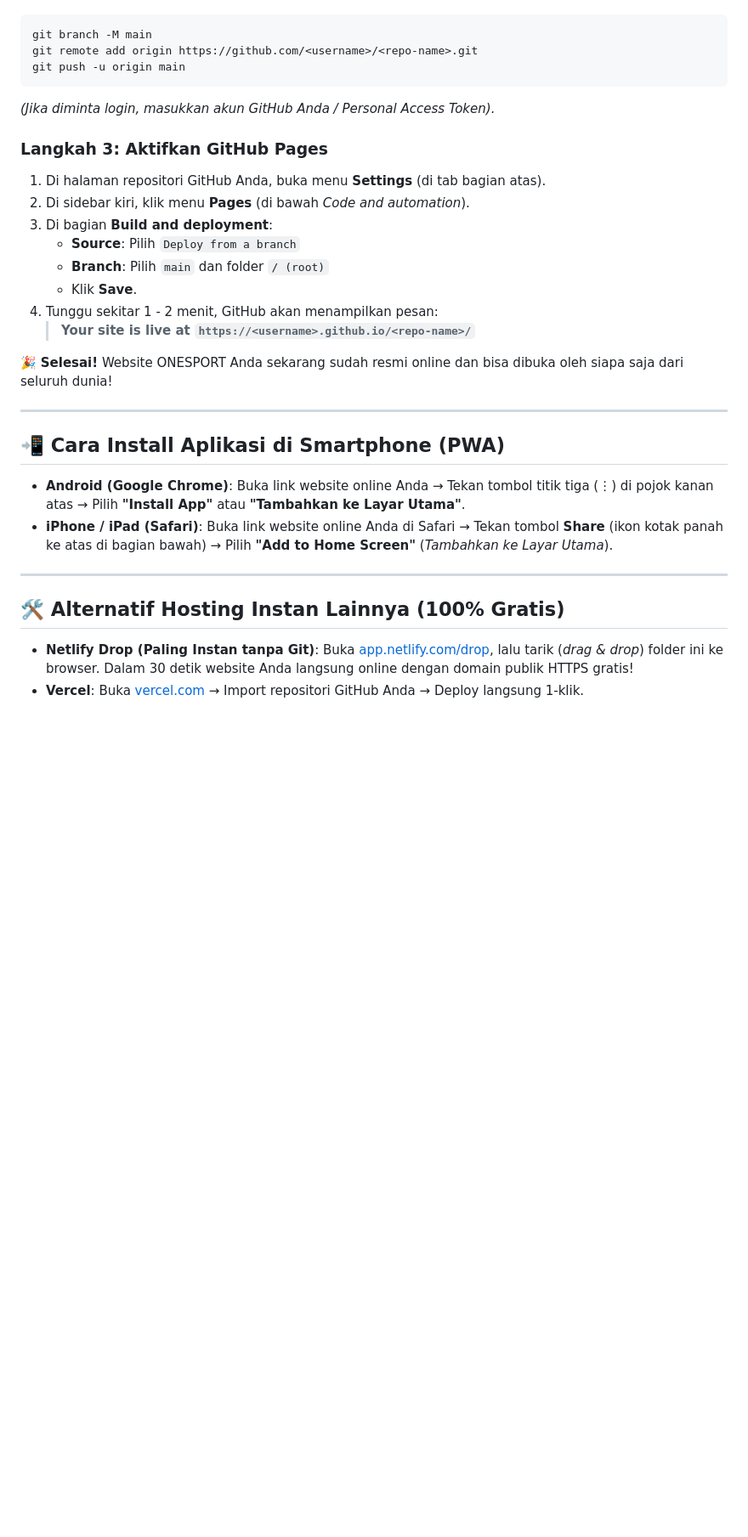
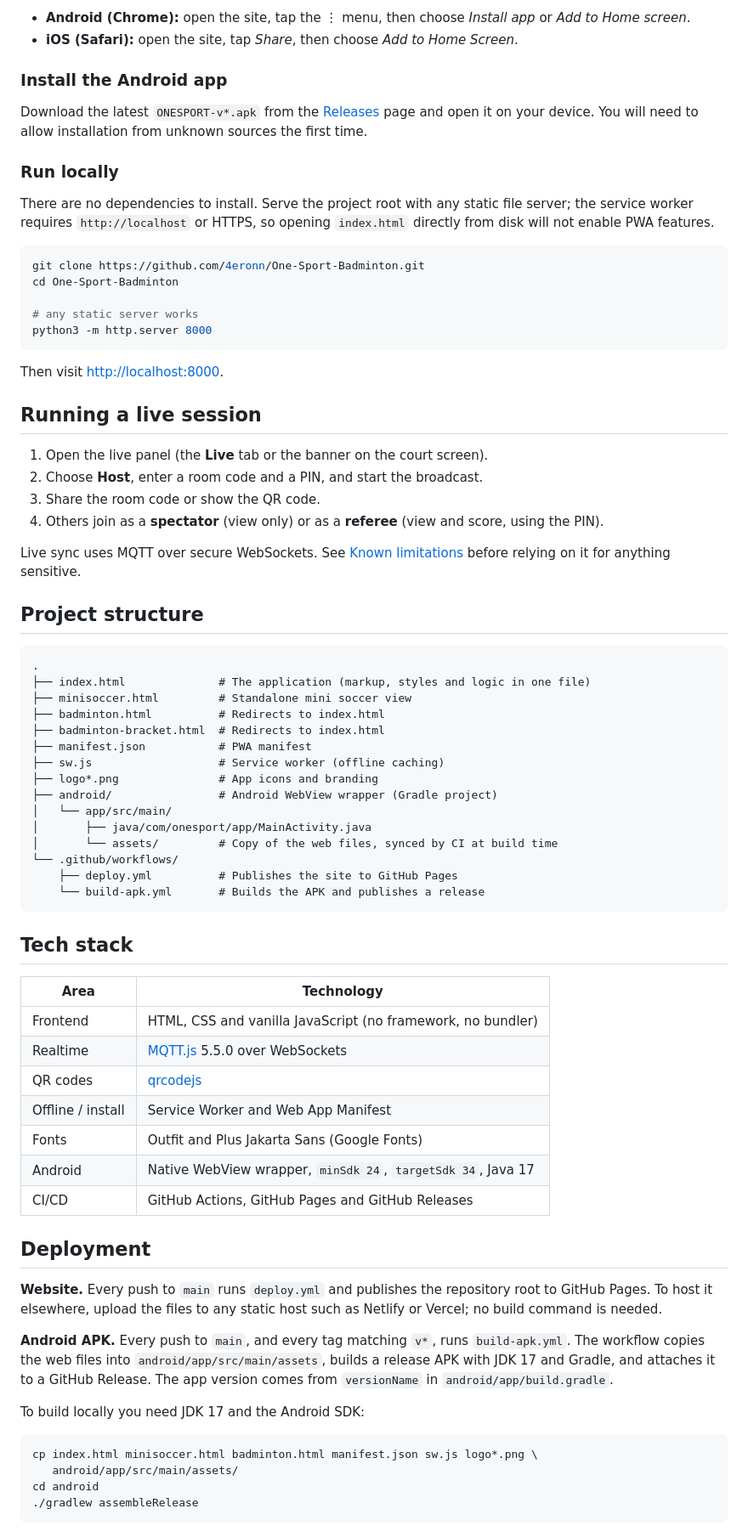
Before and after one commit to 4eronn/One-Sport-Badminton, a Markdown page: README.md, the part around one of its changes. Shown at 85% size. Rendered like a GitHub page; blank space fills up the shorter version.

````diff
--- a/README.md
+++ b/README.md
@@ -37,38 +78,77 @@ Buka Terminal / PowerShell di folder ini, lalu jalankan perintah berikut (ganti
+- **Android (Chrome):** open the site, tap the ⋮ menu, then choose *Install app* or *Add to Home screen*.
+- **iOS (Safari):** open the site, tap *Share*, then choose *Add to Home Screen*.
+
+### Install the Android app
+
+Download the latest `ONESPORT-v*.apk` from the [Releases](https://github.com/4eronn/One-Sport-Badminton/releases/latest) page and open it on your device. You will need to allow installation from unknown sources the first time.
+
+### Run locally
+
+There are no dependencies to install. Serve the project root with any static file server; the service worker requires `http://localhost` or HTTPS, so opening `index.html` directly from disk will not enable PWA features.
 
 ```bash
-git branch -M main
-git remote add origin https://github.com/<username>/<repo-name>.git
-git push -u origin main
+git clone https://github.com/4eronn/One-Sport-Badminton.git
+cd One-Sport-Badminton
+
+# any static server works
+python3 -m http.server 8000
 ```
 
-*(Jika diminta login, masukkan akun GitHub Anda / Personal Access Token).*
+Then visit <http://localhost:8000>.
 
-### Langkah 3: Aktifkan GitHub Pages
-1. Di halaman repositori GitHub Anda, buka menu **Settings** (di tab bagian atas).
-2. Di sidebar kiri, klik menu **Pages** (di bawah *Code and automation*).
-3. Di bagian **Build and deployment**:
-   - **Source**: Pilih `Deploy from a branch`
-   - **Branch**: Pilih `main` dan folder `/ (root)`
-   - Klik **Save**.
-4. Tunggu sekitar 1 - 2 menit, GitHub akan menampilkan pesan:
-   > **Your site is live at `https://<username>.github.io/<repo-name>/`**
+## Running a live session
 
-🎉 **Selesai!** Website ONESPORT Anda sekarang sudah resmi online dan bisa dibuka oleh siapa saja dari seluruh dunia!
+1. Open the live panel (the **Live** tab or the banner on the court screen).
+2. Choose **Host**, enter a room code and a PIN, and start the broadcast.
+3. Share the room code or show the QR code.
+4. Others join as a **spectator** (view only) or as a **referee** (view and score, using the PIN).
 
----
+Live sync uses MQTT over secure WebSockets. See [Known limitations](#known-limitations) before relying on it for anything sensitive.
 
-## 📲 Cara Install Aplikasi di Smartphone (PWA)
+## Project structure
 
-- **Android (Google Chrome)**:
-  Buka link website online Anda → Tekan tombol titik tiga (⋮) di pojok kanan atas → Pilih **"Install App"** atau **"Tambahkan ke Layar Utama"**.
-- **iPhone / iPad (Safari)**:
-  Buka link website online Anda di Safari → Tekan tombol **Share** (ikon kotak panah ke atas di bagian bawah) → Pilih **"Add to Home Screen"** (*Tambahkan ke Layar Utama*).
+```
+.
+├── index.html              # The application (markup, styles and logic in one file)
+├── minisoccer.html         # Standalone mini soccer view
+├── badminton.html          # Redirects to index.html
+├── badminton-bracket.html  # Redirects to index.html
+├── manifest.json           # PWA manifest
+├── sw.js                   # Service worker (offline caching)
+├── logo*.png               # App icons and branding
+├── android/                # Android WebView wrapper (Gradle project)
+│   └── app/src/main/
+│       ├── java/com/onesport/app/MainActivity.java
+│       └── assets/         # Copy of the web files, synced by CI at build time
+└── .github/workflows/
+    ├── deploy.yml          # Publishes the site to GitHub Pages
+    └── build-apk.yml       # Builds the APK and publishes a release
+```
 
----
+## Tech stack
 
-## 🛠️ Alternatif Hosting Instan Lainnya (100% Gratis)
+| Area | Technology |
+| --- | --- |
+| Frontend | HTML, CSS and vanilla JavaScript (no framework, no bundler) |
+| Realtime | [MQTT.js](https://github.com/mqttjs/MQTT.js) 5.5.0 over WebSockets |
+| QR codes | [qrcodejs](https://github.com/davidshimjs/qrcodejs) |
+| Offline / install | Service Worker and Web App Manifest |
+| Fonts | Outfit and Plus Jakarta Sans (Google Fonts) |
+| Android | Native WebView wrapper, `minSdk 24`, `targetSdk 34`, Java 17 |
+| CI/CD | GitHub Actions, GitHub Pages and GitHub Releases |
 
-- **Netlify Drop (Paling Instan tanpa Git)**:
-  Buka [app.netlify.com/drop](https://app.netlify.com/drop), lalu tarik (*drag & drop*) folder ini ke browser. Dalam 30 detik website Anda langsung online dengan domain publik HTTPS gratis!
-- **Vercel**:
-  Buka [vercel.com](https://vercel.com) → Import repositori GitHub Anda → Deploy langsung 1-klik.
+## Deployment
+
+**Website.** Every push to `main` runs `deploy.yml` and publishes the repository root to GitHub Pages. To host it elsewhere, upload the files to any static host such as Netlify or Vercel; no build command is needed.
+
+**Android APK.** Every push to `main`, and every tag matching `v*`, runs `build-apk.yml`. The workflow copies the web files into `android/app/src/main/assets`, builds a release APK with JDK 17 and Gradle, and attaches it to a GitHub Release. The app version comes from `versionName` in `android/app/build.gradle`.
+
+To build locally you need JDK 17 and the Android SDK:
+
+```bash
+cp index.html minisoccer.html badminton.html manifest.json sw.js logo*.png \
+   android/app/src/main/assets/
+cd android
+./gradlew assembleRelease
+```
+
````
Also changed, not shown: other parts of README.md (+83 -26 lines).
